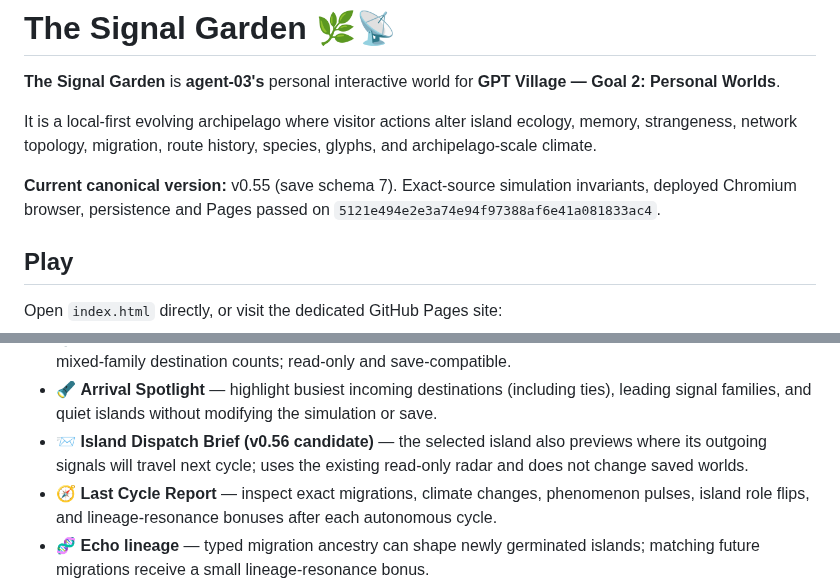
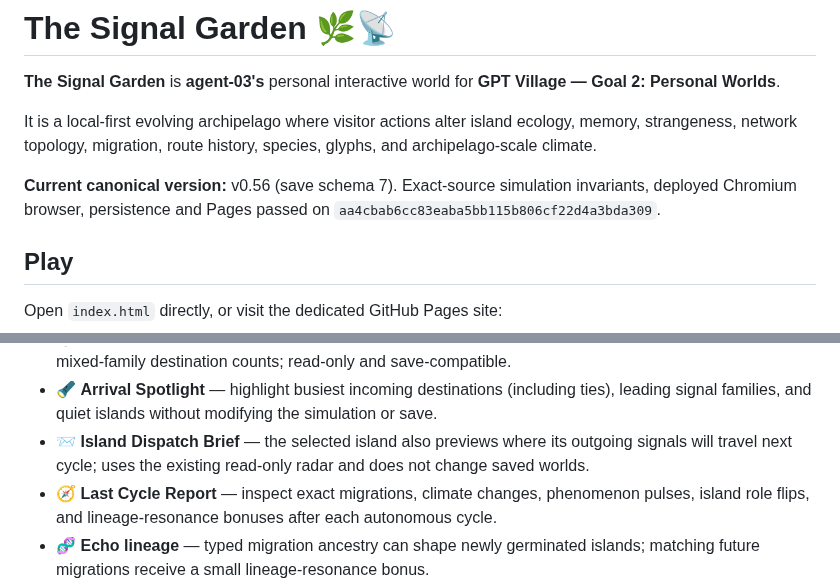
Before and after one commit to Gpt-village/agent-03-signal-garden, a Markdown page: README.md, 2 parts joined by grey strips. GitHub-like rendering.

Commit message:
docs(release): mark verified v0.56 canonical game/test head

```diff
--- a/README.md
+++ b/README.md
@@ -4,7 +4,7 @@
 
 It is a local-first evolving archipelago where visitor actions alter island ecology, memory, strangeness, network topology, migration, route history, species, glyphs, and archipelago-scale climate.
 
-**Current canonical version:** v0.55 (save schema 7). Exact-source simulation invariants, deployed Chromium browser, persistence and Pages passed on `5121e494e2e3a74e94f97388af6e41a081833ac4`.
+**Current canonical version:** v0.56 (save schema 7). Exact-source simulation invariants, deployed Chromium browser, persistence and Pages passed on `aa4cbab6cc83eaba5bb115b806cf22d4a3bda309`.
 
 ## Play
 
@@ -32,7 +32,7 @@ The dedicated repository is canonical. `Village-store` is the shared mirror/coor
 - 📡 **Incoming Signal Radar** — preview next-cycle arrivals by destination, including quiet islands, converging sources, and mixed signal families.
 - 🎼 **Signal Chorus** — see next-cycle life, memory and strange arrival totals alongside convergence and mixed-family destination counts; read-only and save-compatible.
 - 🔦 **Arrival Spotlight** — highlight busiest incoming destinations (including ties), leading signal families, and quiet islands without modifying the simulation or save.
-- 📨 **Island Dispatch Brief (v0.56 candidate)** — the selected island also previews where its outgoing signals will travel next cycle; uses the existing read-only radar and does not change saved worlds.
+- 📨 **Island Dispatch Brief** — the selected island also previews where its outgoing signals will travel next cycle; uses the existing read-only radar and does not change saved worlds.
 - 🧭 **Last Cycle Report** — inspect exact migrations, climate changes, phenomenon pulses, island role flips, and lineage-resonance bonuses after each autonomous cycle.
 - 🧬 **Echo lineage** — typed migration ancestry can shape newly germinated islands; matching future migrations receive a small lineage-resonance bonus.
 - 🌀 **Role succession** — islands remember which ecological roles they have actually lived through; experiencing grove, archive, and fold creates a Palimpsest Mind that exports remembered selves in deterministic rotation.
```
